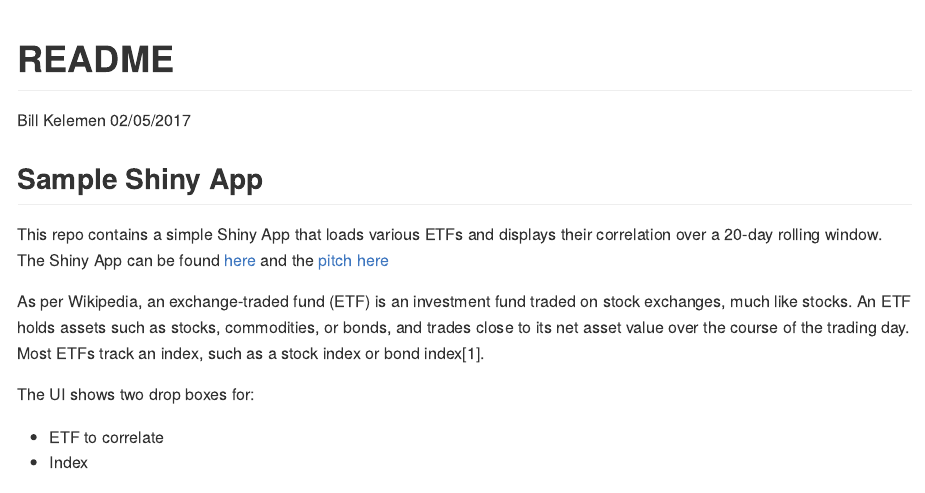
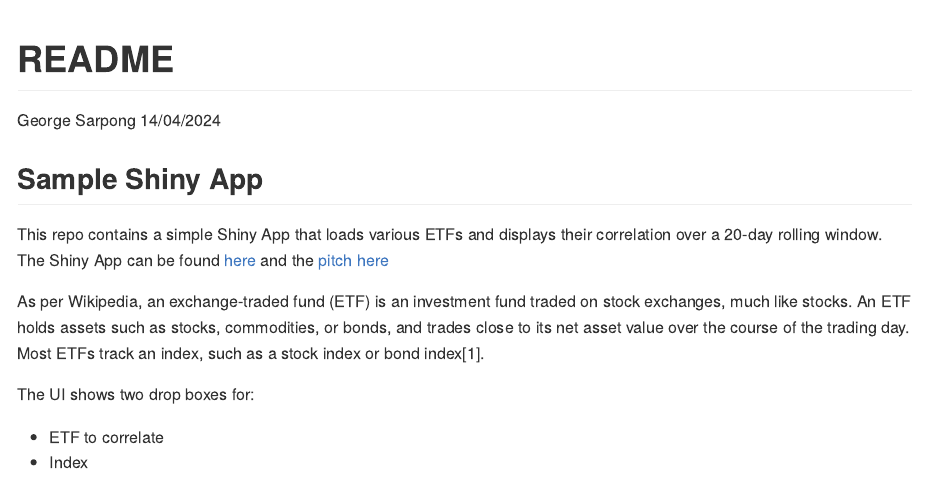
Before and after one commit to GeorgeSarpong/StockCorrelationShinyApp, an R Markdown document (readme.Rmd): the page in a window 1100 px wide, from its top. Rendered offline with R 4.5, knitr and Pandoc, with nearby package versions.

Commit message:
readme.Rmd

```diff
--- a/readme.Rmd
+++ b/readme.Rmd
@@ -1,7 +1,7 @@
 ---
 title: "README"
-author: "Bill Kelemen"
-date: "02/05/2017"
+author: "George Sarpong"
+date: "14/04/2024"
 output: github_document
 ---
 
```
